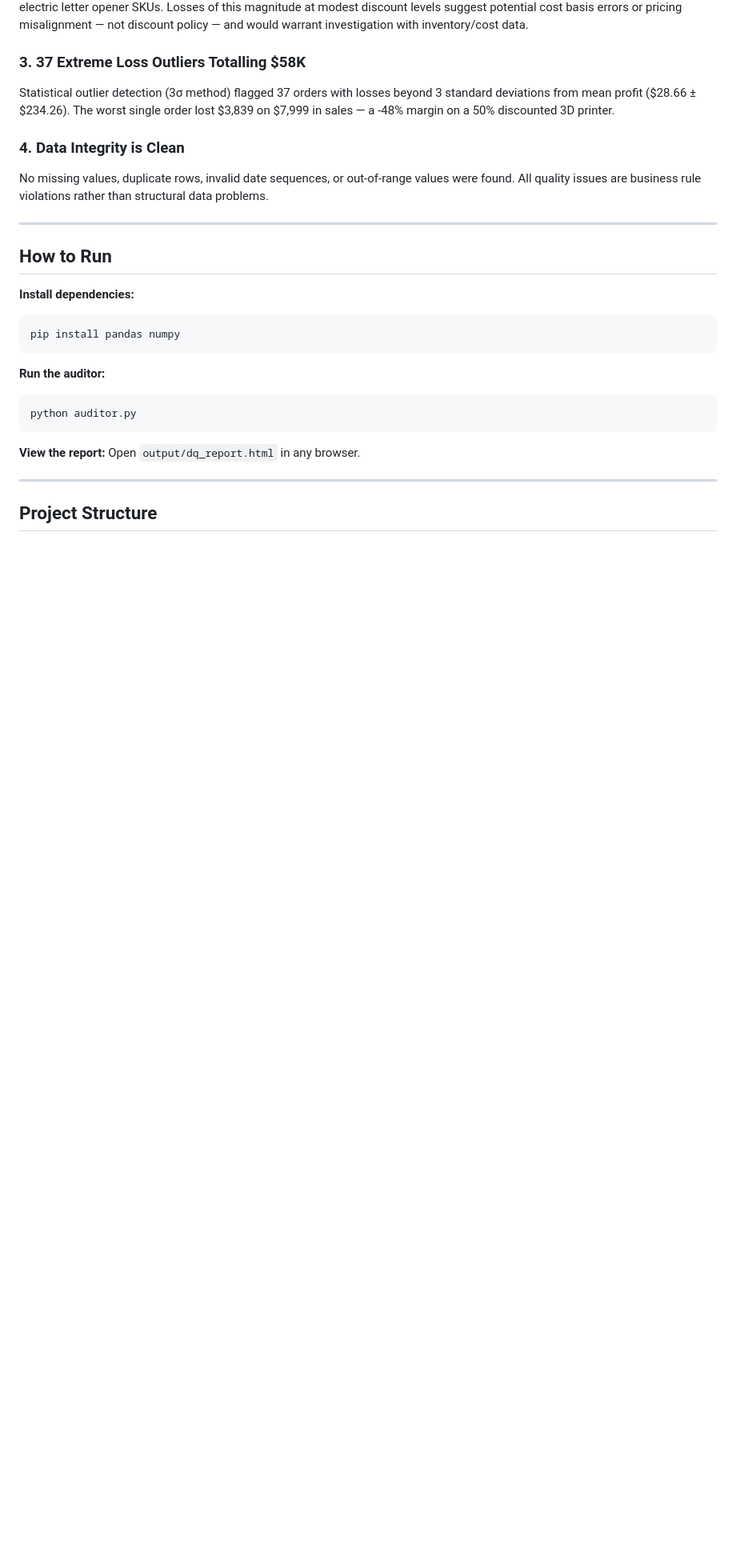
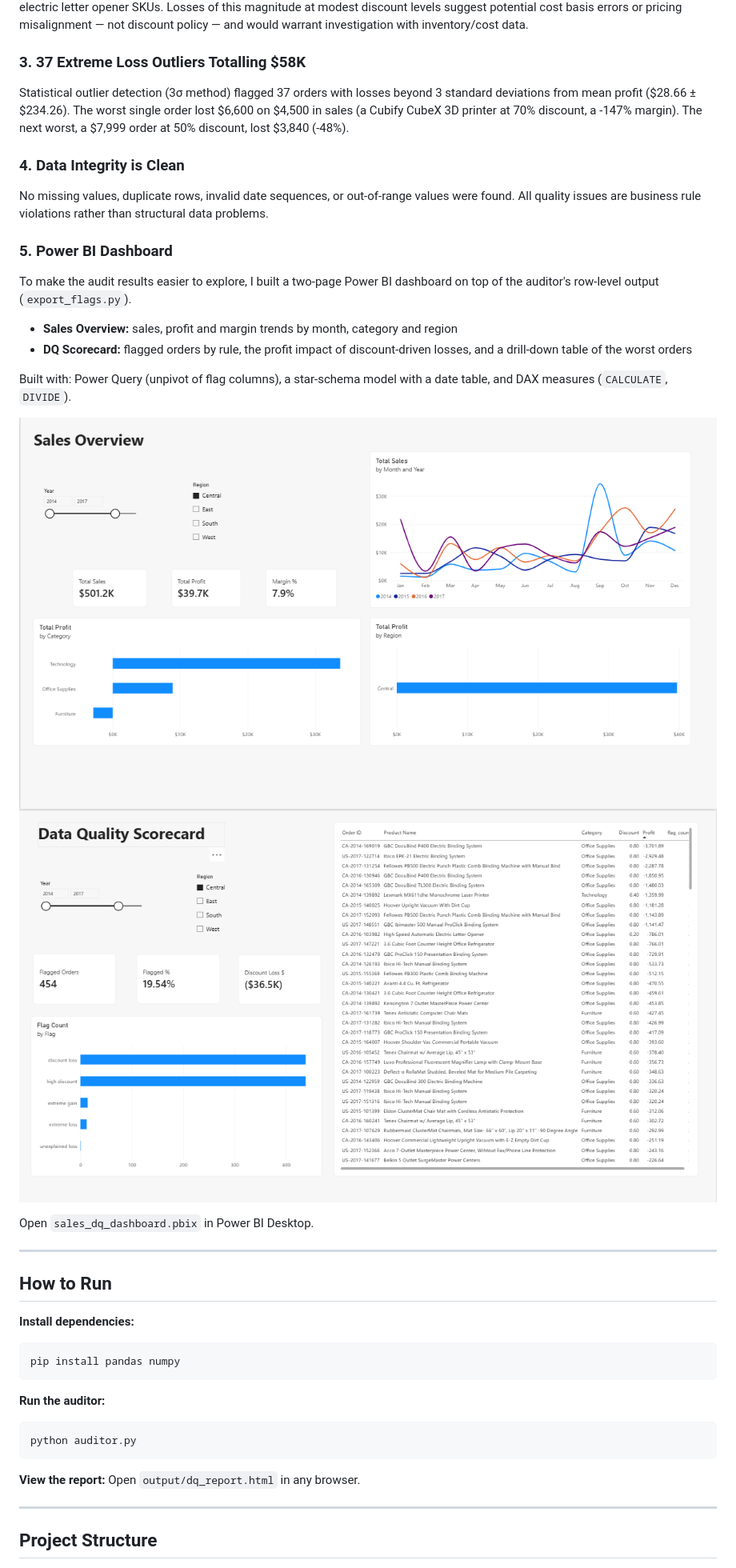
Before and after one commit to AnkitDutta/sales-dq-auditor, a Markdown page: README.md, the part around the change. Shown at 80% size. GitHub-like rendering; pictures changed too: images/dashboard_dq.png (added), images/dashboard_sales.png (added); blank space fills up the shorter version.

Commit message:
Add Power BI dashboard, row-level flag export, README corrections

```diff
--- a/README.md
+++ b/README.md
@@ -56,13 +56,28 @@ warrant investigation with inventory/cost data.
 ### 3. 37 Extreme Loss Outliers Totalling $58K
 Statistical outlier detection (3σ method) flagged 37 orders with losses
 beyond 3 standard deviations from mean profit ($28.66 ± $234.26).
-The worst single order lost $3,839 on $7,999 in sales — a -48% margin
-on a 50% discounted 3D printer.
+The worst single order lost $6,600 on $4,500 in sales (a Cubify CubeX 3D printer at 70% discount, a -147% margin). The next worst, a $7,999 order at 50% discount, lost $3,840 (-48%).
 
 ### 4. Data Integrity is Clean
 No missing values, duplicate rows, invalid date sequences, or out-of-range
 values were found. All quality issues are business rule violations rather
 than structural data problems.
+
+### 5. Power BI Dashboard
+To make the audit results easier to explore, I built a two-page Power BI
+dashboard on top of the auditor's row-level output (`export_flags.py`).
+
+- **Sales Overview:** sales, profit and margin trends by month, category and region
+- **DQ Scorecard:** flagged orders by rule, the profit impact of discount-driven
+  losses, and a drill-down table of the worst orders
+
+Built with: Power Query (unpivot of flag columns), a star-schema model with a
+date table, and DAX measures (`CALCULATE`, `DIVIDE`).
+
+![Sales Overview](images/dashboard_sales.png)
+![DQ Scorecard](images/dashboard_dq.png)
+
+Open `sales_dq_dashboard.pbix` in Power BI Desktop.
 
 ---
 
```
Also changed, not shown: 2 other files.
